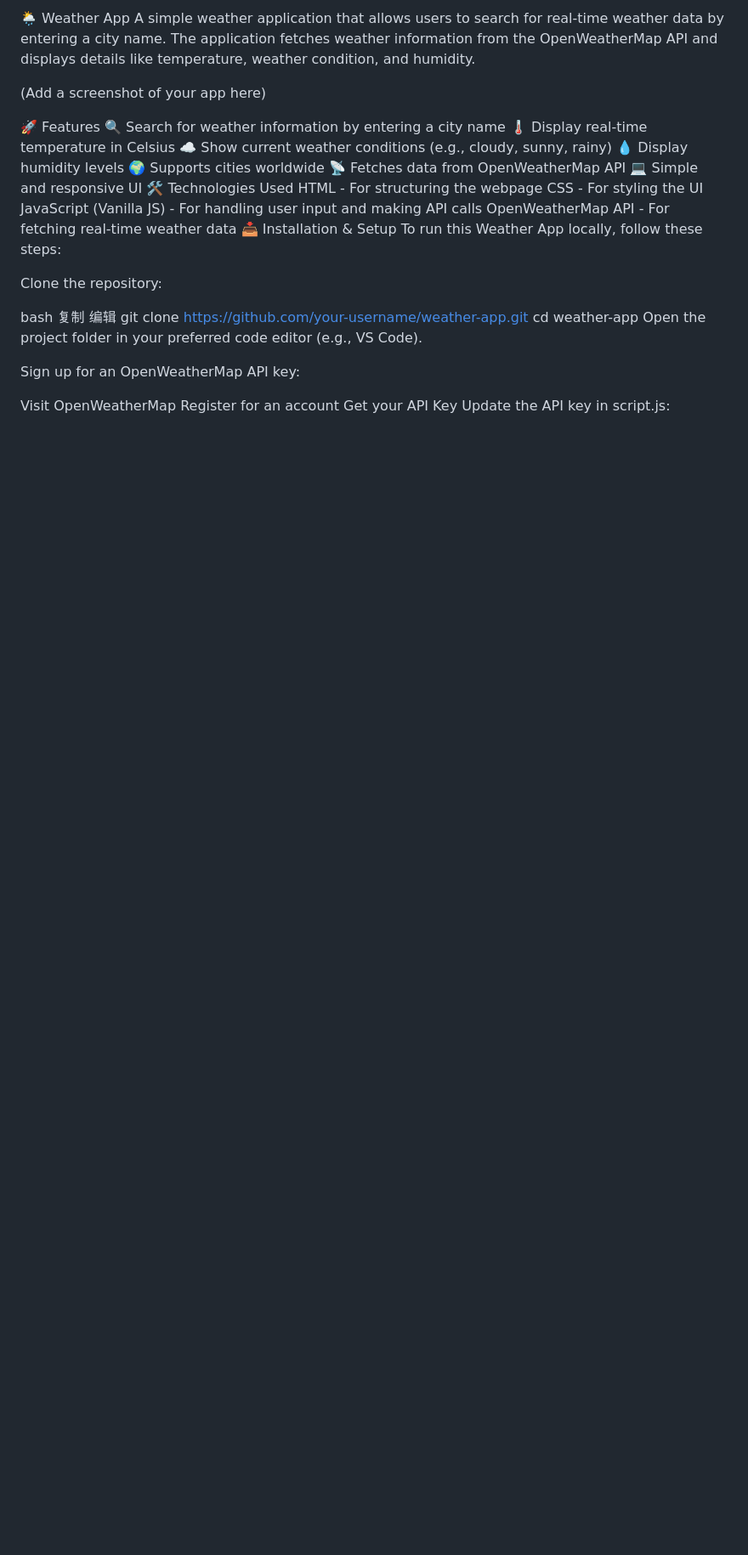
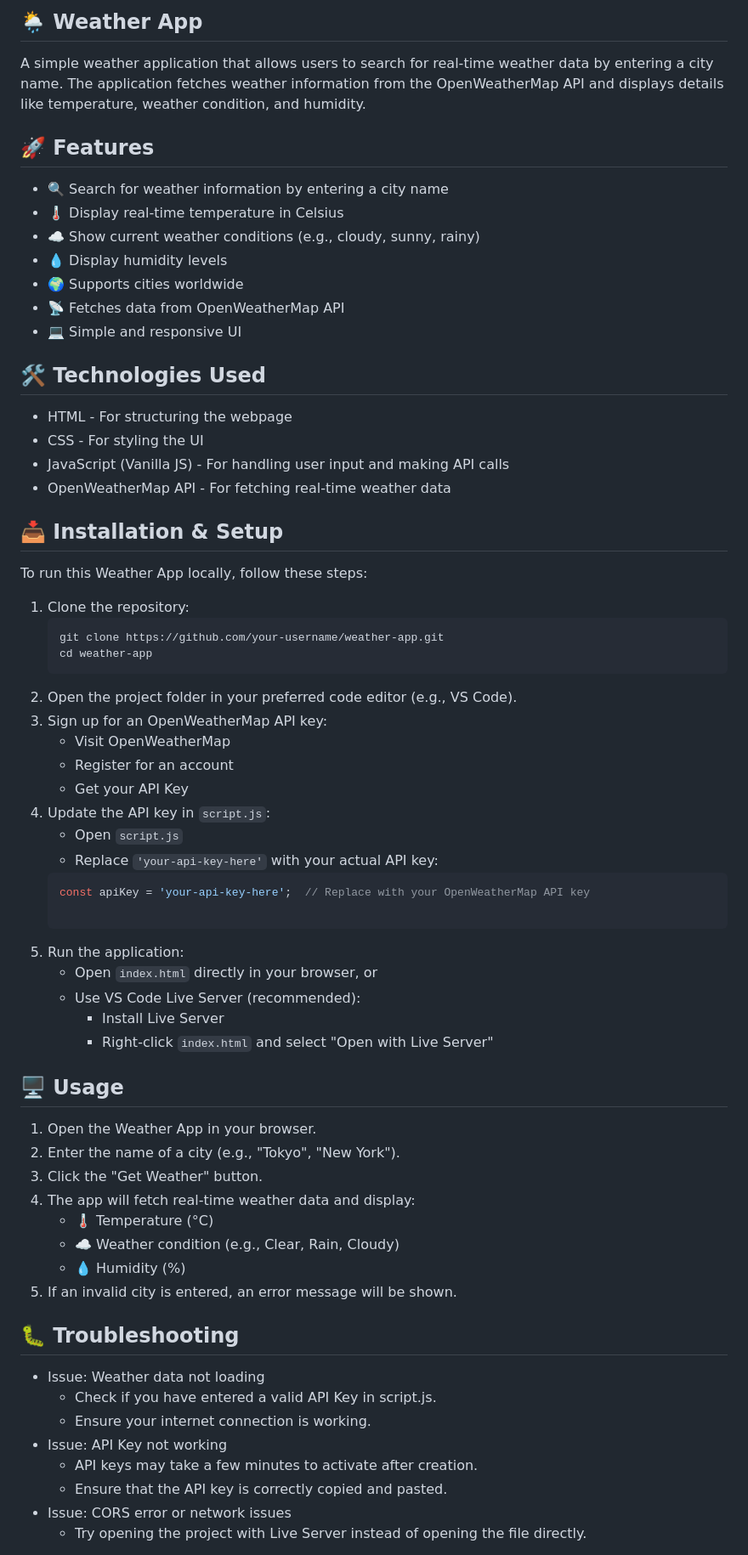
Before and after one commit to Alex-0727/Weather-App, a Markdown page: README.md, the part around the change printed below. Shown: that part at 85% size. GitHub-like rendering; blank space fills up the shorter version.

Commit message:
Update README.md
An Update to README.md.

````diff
--- a/README.md
+++ b/README.md
@@ -1,37 +1,64 @@
-🌦️ Weather App
+## 🌦️ Weather App
 A simple weather application that allows users to search for real-time weather data by entering a city name. The application fetches weather information from the OpenWeatherMap API and displays details like temperature, weather condition, and humidity.
 
-(Add a screenshot of your app here)
+## 🚀 Features
+- 🔍 Search for weather information by entering a city name
+- 🌡️ Display real-time temperature in Celsius
+- ☁️ Show current weather conditions (e.g., cloudy, sunny, rainy)
+- 💧 Display humidity levels
+- 🌍 Supports cities worldwide
+- 📡 Fetches data from OpenWeatherMap API
+- 💻 Simple and responsive UI
 
-🚀 Features
-🔍 Search for weather information by entering a city name
-🌡️ Display real-time temperature in Celsius
-☁️ Show current weather conditions (e.g., cloudy, sunny, rainy)
-💧 Display humidity levels
-🌍 Supports cities worldwide
-📡 Fetches data from OpenWeatherMap API
-💻 Simple and responsive UI
-🛠️ Technologies Used
-HTML - For structuring the webpage
-CSS - For styling the UI
-JavaScript (Vanilla JS) - For handling user input and making API calls
-OpenWeatherMap API - For fetching real-time weather data
-📥 Installation & Setup
+## 🛠️ Technologies Used
+- HTML - For structuring the webpage
+- CSS - For styling the UI
+- JavaScript (Vanilla JS) - For handling user input and making API calls
+- OpenWeatherMap API - For fetching real-time weather data
+
+## 📥 Installation & Setup
 To run this Weather App locally, follow these steps:
 
-Clone the repository:
+1. Clone the repository:
+	```bash
+	git clone https://github.com/your-username/weather-app.git
+	cd weather-app
+	```
+2. Open the project folder in your preferred code editor (e.g., VS Code).
+3. Sign up for an OpenWeatherMap API key:
+	- Visit OpenWeatherMap
+	- Register for an account
+	- Get your API Key
+4. Update the API key in `script.js`:
+	- Open `script.js`
+	- Replace `'your-api-key-here'` with your actual API key:
+	```javascript
+	const apiKey = 'your-api-key-here';  // Replace with your OpenWeatherMap API key
 
-bash
-复制
-编辑
-git clone https://github.com/your-username/weather-app.git
-cd weather-app
-Open the project folder in your preferred code editor (e.g., VS Code).
+	```
+5. Run the application:
+	- Open `index.html` directly in your browser, or
+	- Use VS Code Live Server (recommended):
+		- Install Live Server
+		- Right-click `index.html` and select "Open with Live Server"
 
-Sign up for an OpenWeatherMap API key:
+## 🖥️ Usage
+1. Open the Weather App in your browser.
+2. Enter the name of a city (e.g., "Tokyo", "New York").
+3. Click the "Get Weather" button.
+4. The app will fetch real-time weather data and display:
+	- 🌡️ Temperature (°C)
+	- ☁️ Weather condition (e.g., Clear, Rain, Cloudy)
+	- 💧 Humidity (%)
+5. If an invalid city is entered, an error message will be shown.
 
-Visit OpenWeatherMap
-Register for an account
-Get your API Key
-Update the API key in script.js:
+## 🐛 Troubleshooting
+- Issue: Weather data not loading
+	- Check if you have entered a valid API Key in script.js.
+	- Ensure your internet connection is working.
+- Issue: API Key not working
+	- API keys may take a few minutes to activate after creation.
+	- Ensure that the API key is correctly copied and pasted.
+- Issue: CORS error or network issues
+	- Try opening the project with Live Server instead of opening the file directly.
 
````
Also changed, not shown: other parts of README.md (+10 -41 lines).
